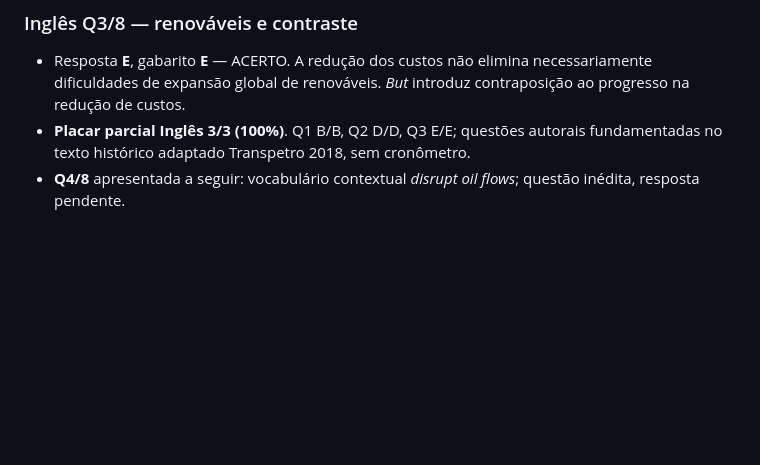
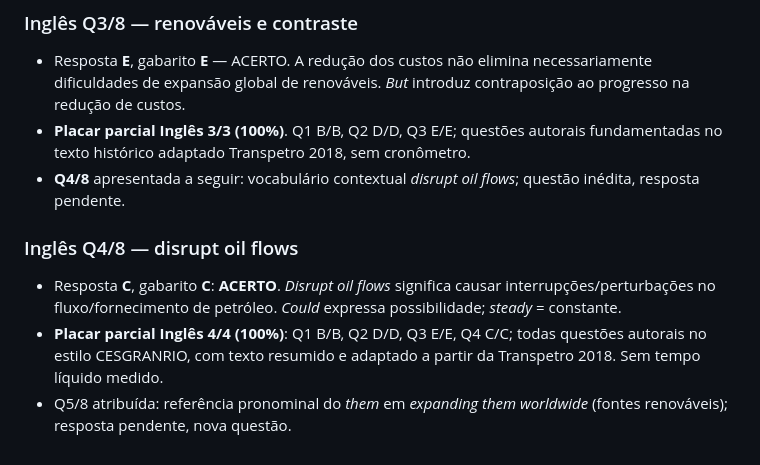
Before and after one commit to HyagoCordeiro/Concurso_Transp, a Markdown page: qti/RESULTADOS_DIA_2026-11-11.md, the part around the change. Rendered like a GitHub page; blank space fills up the shorter version.

Commit message:
Atualiza Inglês 4/4 e atribui questão 5

```diff
--- a/qti/RESULTADOS_DIA_2026-11-11.md
+++ b/qti/RESULTADOS_DIA_2026-11-11.md
@@ -106,3 +106,10 @@ Iniciado após a correção de H_LOS; respostas pendentes. Priorizar regência,
 - Resposta **E**, gabarito **E** — ACERTO. A redução dos custos não elimina necessariamente dificuldades de expansão global de renováveis. *But* introduz contraposição ao progresso na redução de custos.
 - **Placar parcial Inglês 3/3 (100%)**. Q1 B/B, Q2 D/D, Q3 E/E; questões autorais fundamentadas no texto histórico adaptado Transpetro 2018, sem cronômetro.
 - **Q4/8** apresentada a seguir: vocabulário contextual *disrupt oil flows*; questão inédita, resposta pendente.
+
+
+### Inglês Q4/8 — disrupt oil flows
+
+- Resposta **C**, gabarito **C**: **ACERTO**. *Disrupt oil flows* significa causar interrupções/perturbações no fluxo/fornecimento de petróleo. *Could* expressa possibilidade; *steady* = constante.
+- **Placar parcial Inglês 4/4 (100%)**: Q1 B/B, Q2 D/D, Q3 E/E, Q4 C/C; todas questões autorais no estilo CESGRANRIO, com texto resumido e adaptado a partir da Transpetro 2018. Sem tempo líquido medido.
+- Q5/8 atribuída: referência pronominal do *them* em *expanding them worldwide* (fontes renováveis); resposta pendente, nova questão.
```
